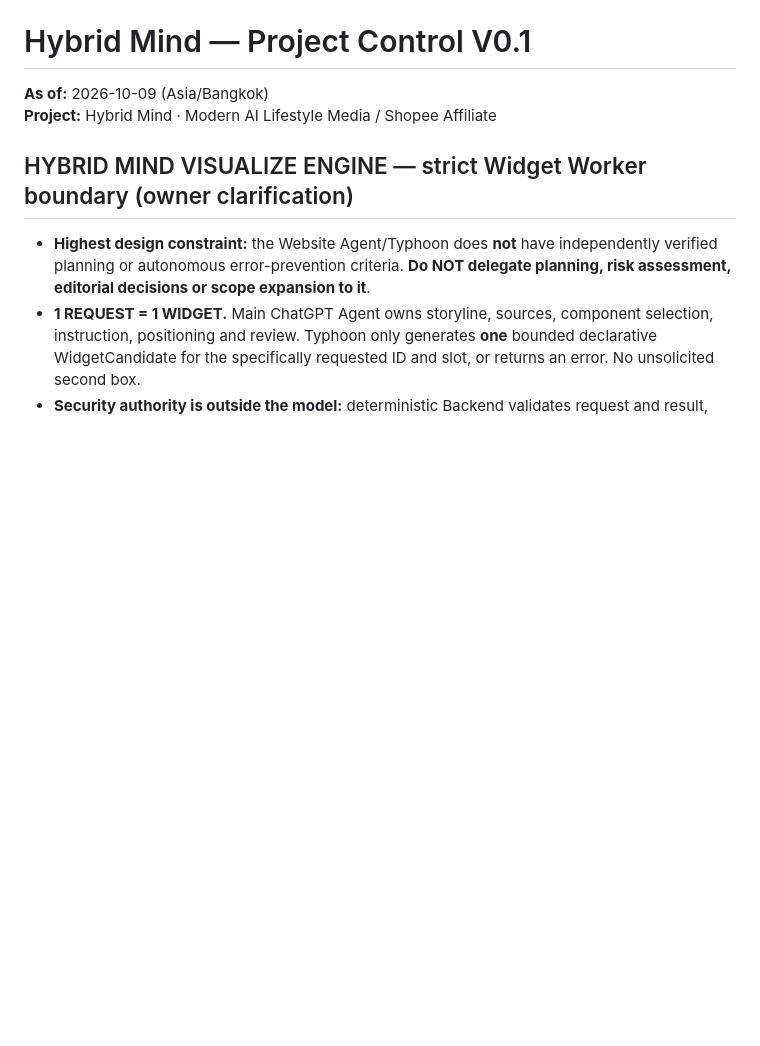
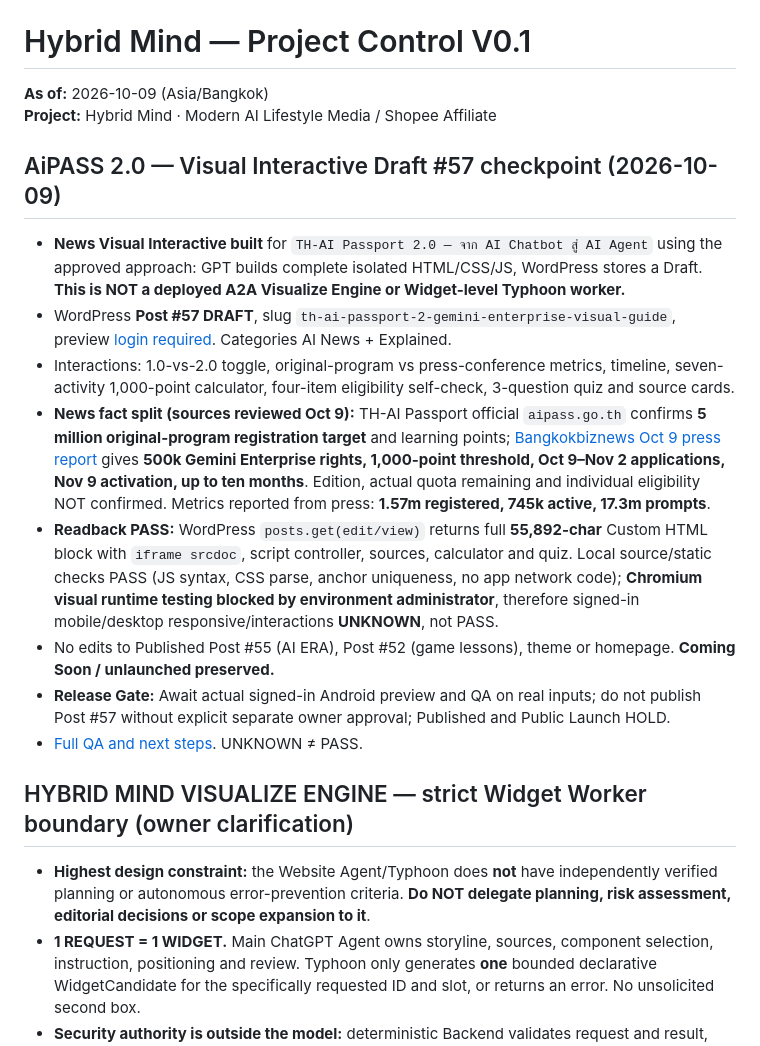
Before and after one commit to nustanakritwithai/HybridMind-, a Markdown page: docs/PROJECT_CONTROL.md, the part around the change. Drawn GitHub-style; blank space fills up the shorter version.

Commit message:
docs: checkpoint AiPASS 2.0 Visual Interactive Draft #57, press provenance and QA gate

```diff
--- a/docs/PROJECT_CONTROL.md
+++ b/docs/PROJECT_CONTROL.md
@@ -2,6 +2,17 @@
 
 **As of:** 2026-10-09 (Asia/Bangkok)
 **Project:** Hybrid Mind · Modern AI Lifestyle Media / Shopee Affiliate
+
+## AiPASS 2.0 — Visual Interactive Draft #57 checkpoint (2026-10-09)
+
+- **News Visual Interactive built** for `TH-AI Passport 2.0 — จาก AI Chatbot สู่ AI Agent` using the approved approach: GPT builds complete isolated HTML/CSS/JS, WordPress stores a Draft. **This is NOT a deployed A2A Visualize Engine or Widget-level Typhoon worker.**
+- WordPress **Post #57 DRAFT**, slug `th-ai-passport-2-gemini-enterprise-visual-guide`, preview [login required](https://hybridmind.online/?p=57&preview=true). Categories AI News + Explained.
+- Interactions: 1.0-vs-2.0 toggle, original-program vs press-conference metrics, timeline, seven-activity 1,000-point calculator, four-item eligibility self-check, 3-question quiz and source cards.
+- **News fact split (sources reviewed Oct 9):** TH-AI Passport official `aipass.go.th` confirms **5 million original-program registration target** and learning points; [Bangkokbiznews Oct 9 press report](https://www.bangkokbiznews.com/tech/ai/1255683) gives **500k Gemini Enterprise rights, 1,000-point threshold, Oct 9–Nov 2 applications, Nov 9 activation, up to ten months**. Edition, actual quota remaining and individual eligibility NOT confirmed. Metrics reported from press: **1.57m registered, 745k active, 17.3m prompts**.
+- **Readback PASS:** WordPress `posts.get(edit/view)` returns full **55,892-char** Custom HTML block with `iframe srcdoc`, script controller, sources, calculator and quiz. Local source/static checks PASS (JS syntax, CSS parse, anchor uniqueness, no app network code); **Chromium visual runtime testing blocked by environment administrator**, therefore signed-in mobile/desktop responsive/interactions **UNKNOWN**, not PASS.
+- No edits to Published Post #55 (AI ERA), Post #52 (game lessons), theme or homepage. **Coming Soon / unlaunched preserved.**
+- **Release Gate:** Await actual signed-in Android preview and QA on real inputs; do not publish Post #57 without explicit separate owner approval; Published and Public Launch HOLD.
+- [Full QA and next steps](wordpress/TH_AI_PASSPORT_2_VISUAL_DRAFT_QA_2026-10-09.md). UNKNOWN ≠ PASS.
 
 ## HYBRID MIND VISUALIZE ENGINE — strict Widget Worker boundary (owner clarification)
 
```
